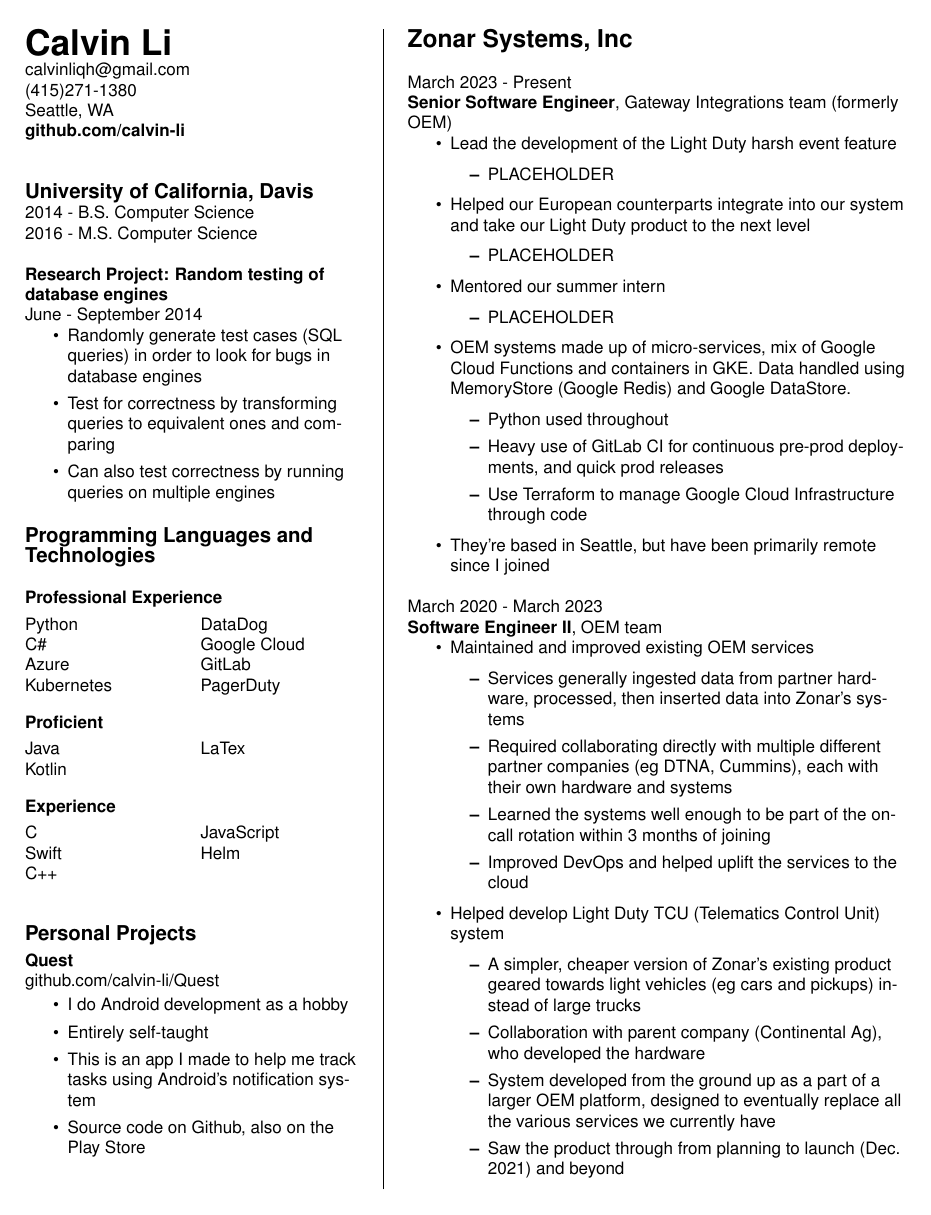
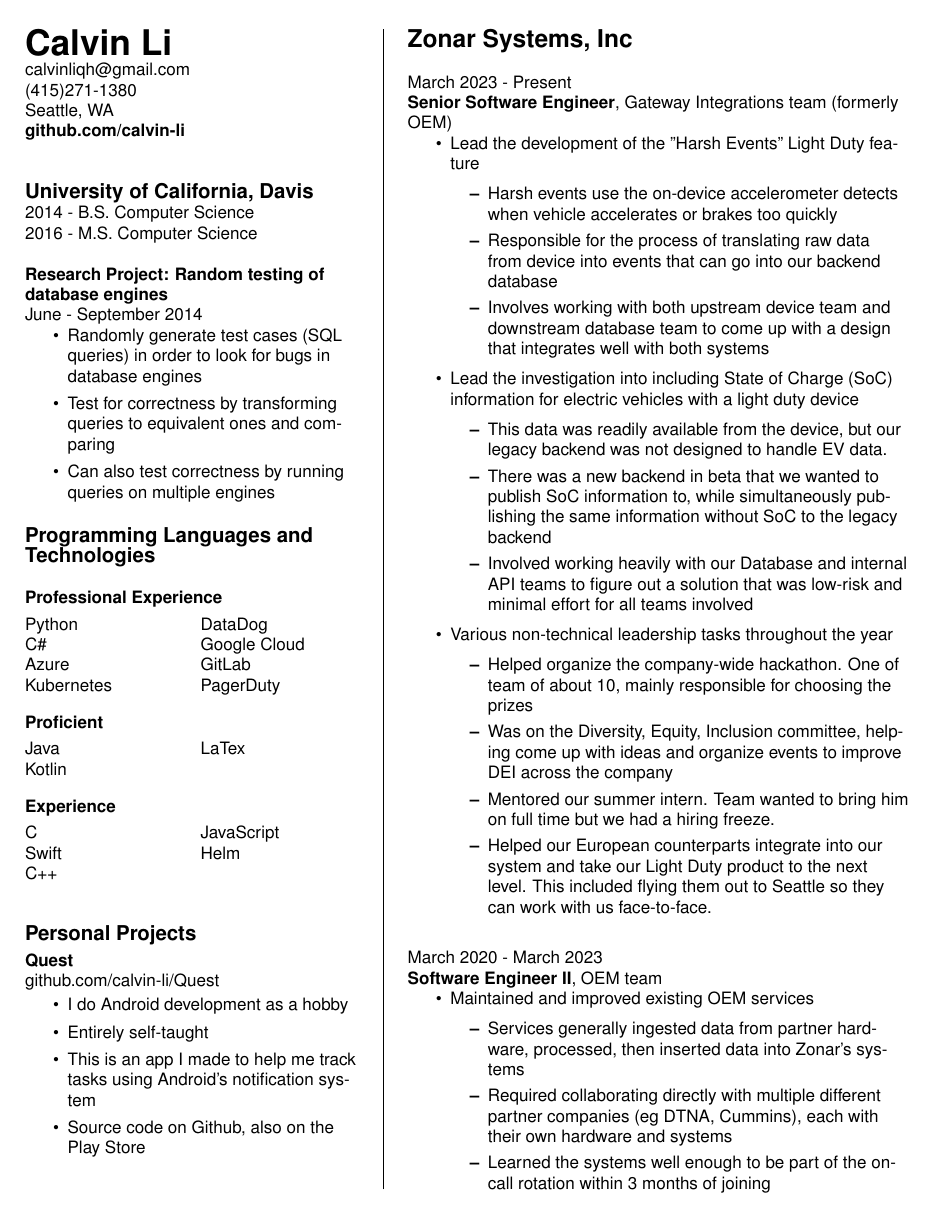
Before and after one commit to calvin-li/-resume-, a LaTeX CV (resume.tex): page 1 of 3. Compiled offline with pdfLaTeX.

Commit message:
filled out senior dev parts of resume

```diff
--- a/resume.tex
+++ b/resume.tex
@@ -94,25 +94,25 @@
     March 2023 - Present\\
     \textbf{Senior Software Engineer}, Gateway Integrations team (formerly OEM)
     \begin{itemize}
-        \item Lead the development of the Light Duty harsh event feature
+        \item Lead the development of the "Harsh Events" Light Duty feature
               \begin{itemize}
-                  \item PLACEHOLDER
+                  \item Harsh events use the on-device accelerometer detects when vehicle accelerates or brakes too quickly
+                  \item Responsible for the process of translating raw data from device into events that can go into our backend database
+                  \item Involves working with both upstream device team and downstream database team to come up with a design that integrates well with both systems
               \end{itemize}
-        \item Helped our European counterparts integrate into our system and take our Light Duty product to the next level
+        \item Lead the investigation into including State of Charge (SoC) information for electric vehicles with a light duty device
               \begin{itemize}
-                  \item PLACEHOLDER
+                  \item This data was readily available from the device, but our legacy backend was not designed to handle EV data.
+                  \item There was a new backend in beta that we wanted to publish SoC information to, while simultaneously publishing the same information without SoC to the legacy backend
+                  \item Involved working heavily with our Database and internal API teams to figure out a solution that was low-risk and minimal effort for all teams involved
               \end{itemize}
-        \item Mentored our summer intern
+        \item Various non-technical leadership tasks throughout the year
               \begin{itemize}
-                  \item PLACEHOLDER
+                  \item Helped organize the company-wide hackathon. One of team of about 10, mainly responsible for choosing the prizes
+                  \item Was on the Diversity, Equity, Inclusion committee, helping come up with ideas and organize events to improve DEI across the company
+                  \item Mentored our summer intern. Team wanted to bring him on full time but we had a hiring freeze.
+                  \item Helped our European counterparts integrate into our system and take our Light Duty product to the next level. This included flying them out to Seattle so they can work with us face-to-face.
               \end{itemize}
-        \item OEM systems made up of micro-services, mix of Google Cloud Functions and containers in GKE. Data handled using MemoryStore (Google Redis) and Google DataStore.
-              \begin{itemize}
-                  \item Python used throughout
-                  \item Heavy use of GitLab CI for continuous pre-prod deployments, and quick prod releases
-                  \item Use Terraform to manage Google Cloud Infrastructure through code
-              \end{itemize}
-        \item They're based in Seattle, but have been primarily remote since I joined
     \end{itemize}
 
 
```
Also changed, not shown: resume.pdf.
